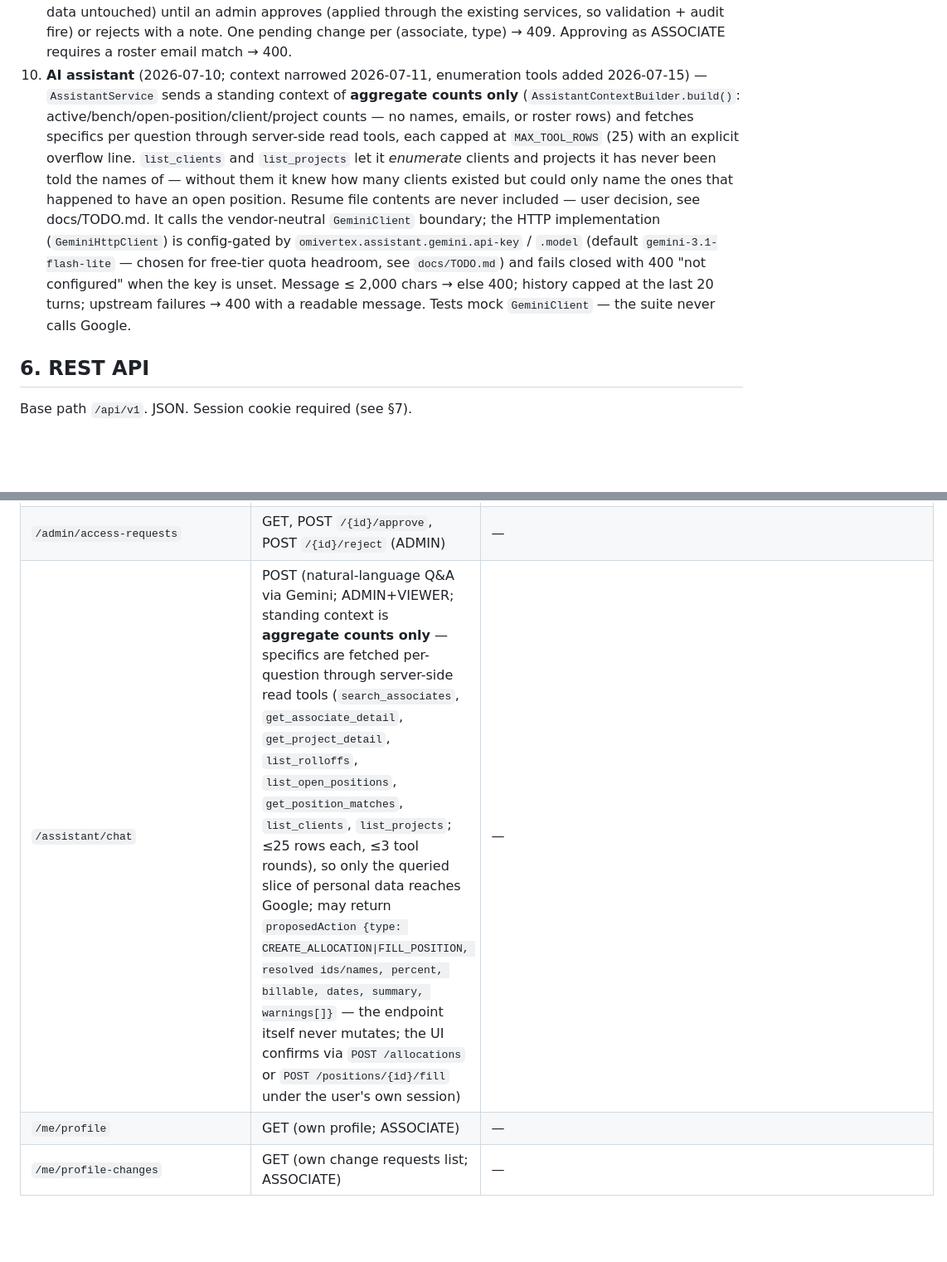
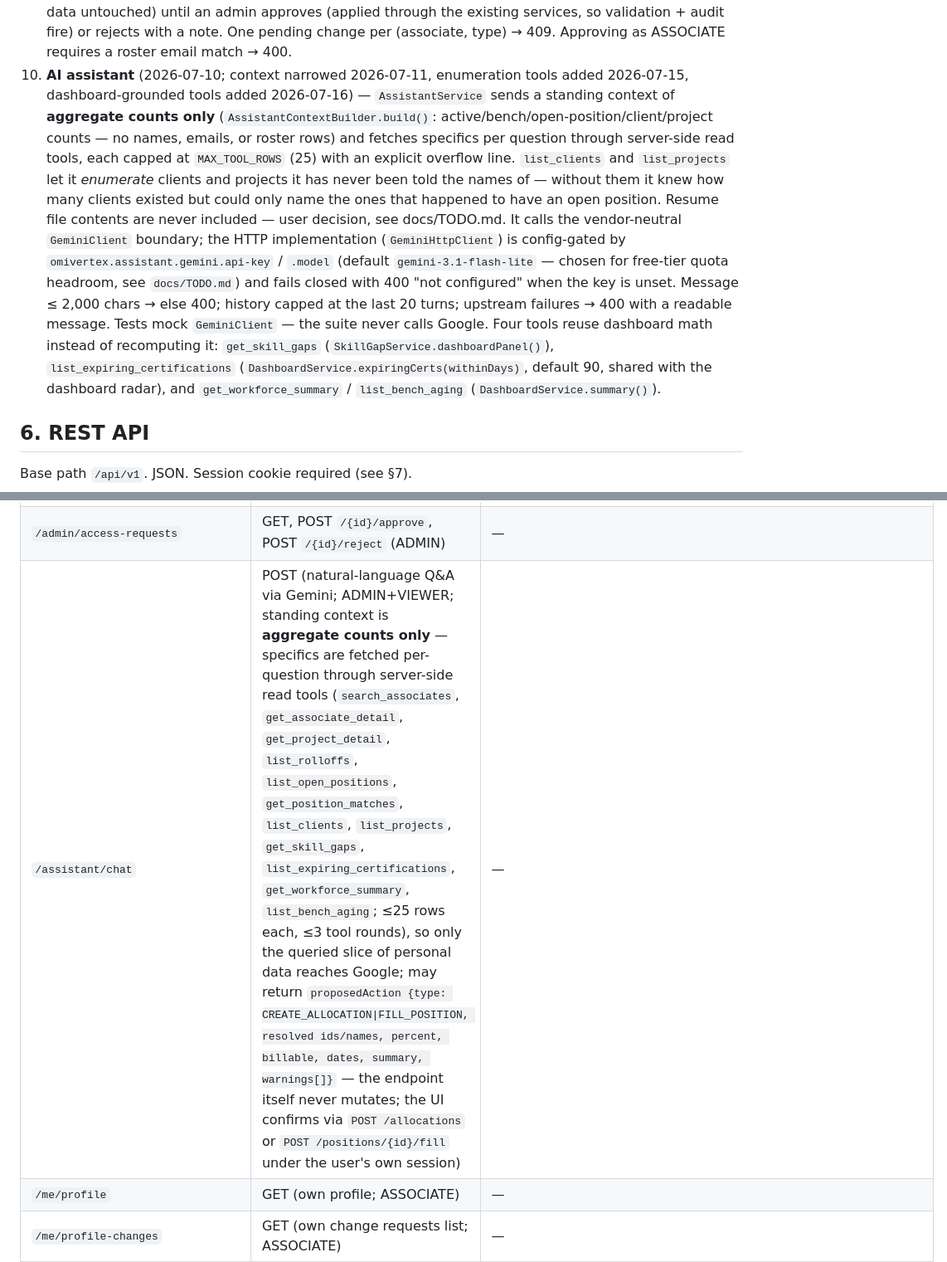
Before and after one commit to bhargava2894/omivertex, a Markdown page: docs/TECHNICAL.md, 2 parts joined by grey strips. Shown at 83% size. Rendered like a GitHub page; blank space fills up the shorter version.

Commit message:
Document Mirai's four dashboard-grounded read tools; refresh the graph
Co-Authored-By: Claude Sonnet 5 <noreply@anthropic.com>

```diff
--- a/docs/TECHNICAL.md
+++ b/docs/TECHNICAL.md
@@ -146,7 +146,8 @@ introduce Flyway before making breaking changes.
    services, so validation + audit fire) or rejects with a note. One pending change per
    (associate, type) → 409. Approving as ASSOCIATE requires a roster email match → 400.
 10. **AI assistant** (2026-07-10; context narrowed 2026-07-11, enumeration tools added
-    2026-07-15) — `AssistantService` sends a standing context of **aggregate counts only**
+    2026-07-15, dashboard-grounded tools added 2026-07-16) — `AssistantService` sends a
+    standing context of **aggregate counts only**
     (`AssistantContextBuilder.build()`: active/bench/open-position/client/project counts —
     no names, emails, or roster rows) and fetches specifics per question through
     server-side read tools, each capped at `MAX_TOOL_ROWS` (25) with an explicit overflow
@@ -161,6 +162,11 @@ introduce Flyway before making breaking changes.
     fails closed with 400 "not configured" when the key is unset. Message ≤ 2,000
     chars → else 400; history capped at the last 20 turns; upstream failures → 400
     with a readable message. Tests mock `GeminiClient` — the suite never calls Google.
+    Four tools reuse dashboard math instead of recomputing it: `get_skill_gaps`
+    (`SkillGapService.dashboardPanel()`), `list_expiring_certifications`
+    (`DashboardService.expiringCerts(withinDays)`, default 90, shared with the
+    dashboard radar), and `get_workforce_summary` / `list_bench_aging`
+    (`DashboardService.summary()`).
 
 ## 6. REST API
 
@@ -194,7 +200,7 @@ Base path `/api/v1`. JSON. Session cookie required (see §7).
 | `/data/export` | GET | `?format=xlsx|csv|pdf|docx` |
 | `/auth` | POST `/login`, POST `/google`, POST `/logout`, GET `/me` | — |
 | `/admin/access-requests` | GET, POST `/{id}/approve`, POST `/{id}/reject` (ADMIN) | — |
-| `/assistant/chat` | POST (natural-language Q&A via Gemini; ADMIN+VIEWER; standing context is **aggregate counts only** — specifics are fetched per-question through server-side read tools (`search_associates`, `get_associate_detail`, `get_project_detail`, `list_rolloffs`, `list_open_positions`, `get_position_matches`, `list_clients`, `list_projects`; ≤25 rows each, ≤3 tool rounds), so only the queried slice of personal data reaches Google; may return `proposedAction {type: CREATE_ALLOCATION\|FILL_POSITION, resolved ids/names, percent, billable, dates, summary, warnings[]}` — the endpoint itself never mutates; the UI confirms via `POST /allocations` or `POST /positions/{id}/fill` under the user's own session) | — |
+| `/assistant/chat` | POST (natural-language Q&A via Gemini; ADMIN+VIEWER; standing context is **aggregate counts only** — specifics are fetched per-question through server-side read tools (`search_associates`, `get_associate_detail`, `get_project_detail`, `list_rolloffs`, `list_open_positions`, `get_position_matches`, `list_clients`, `list_projects`, `get_skill_gaps`, `list_expiring_certifications`, `get_workforce_summary`, `list_bench_aging`; ≤25 rows each, ≤3 tool rounds), so only the queried slice of personal data reaches Google; may return `proposedAction {type: CREATE_ALLOCATION\|FILL_POSITION, resolved ids/names, percent, billable, dates, summary, warnings[]}` — the endpoint itself never mutates; the UI confirms via `POST /allocations` or `POST /positions/{id}/fill` under the user's own session) | — |
 | `/me/profile` | GET (own profile; ASSOCIATE) | — |
 | `/me/profile-changes` | GET (own change requests list; ASSOCIATE) | — |
 | `/me/profile-changes/skills` | POST (submit proposed skills; ASSOCIATE) | — |
```
Also changed, not shown: docs/TODO.md (+6 -0 lines).
